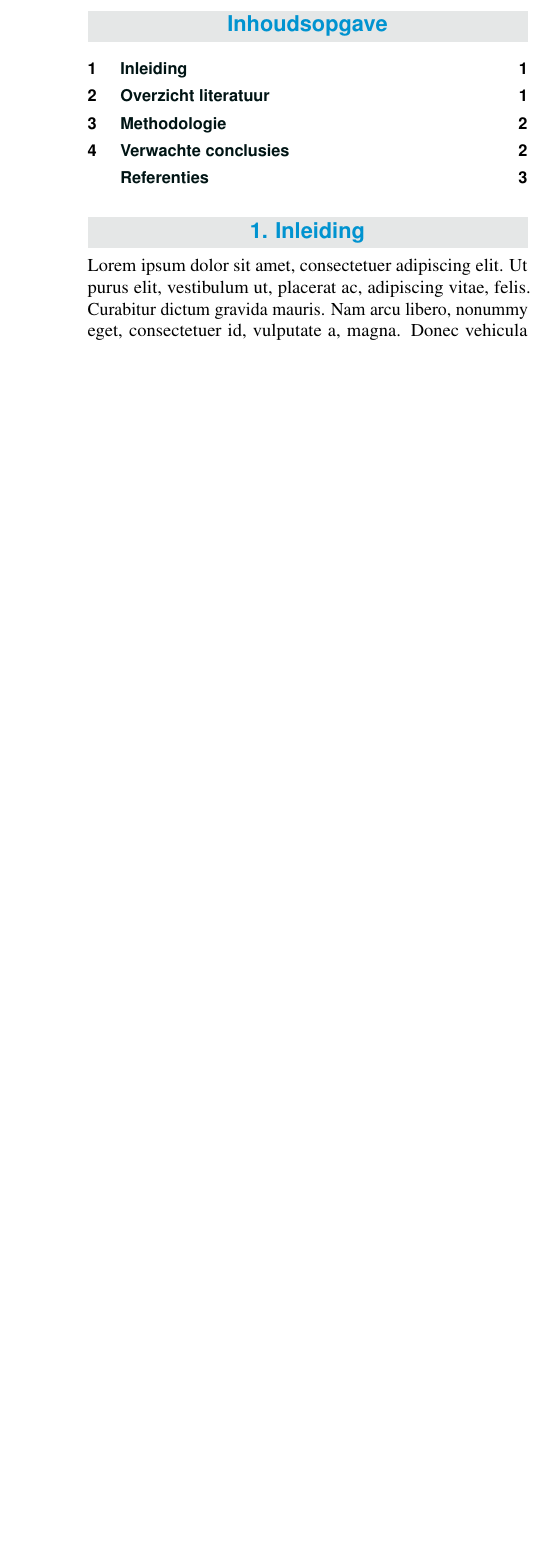
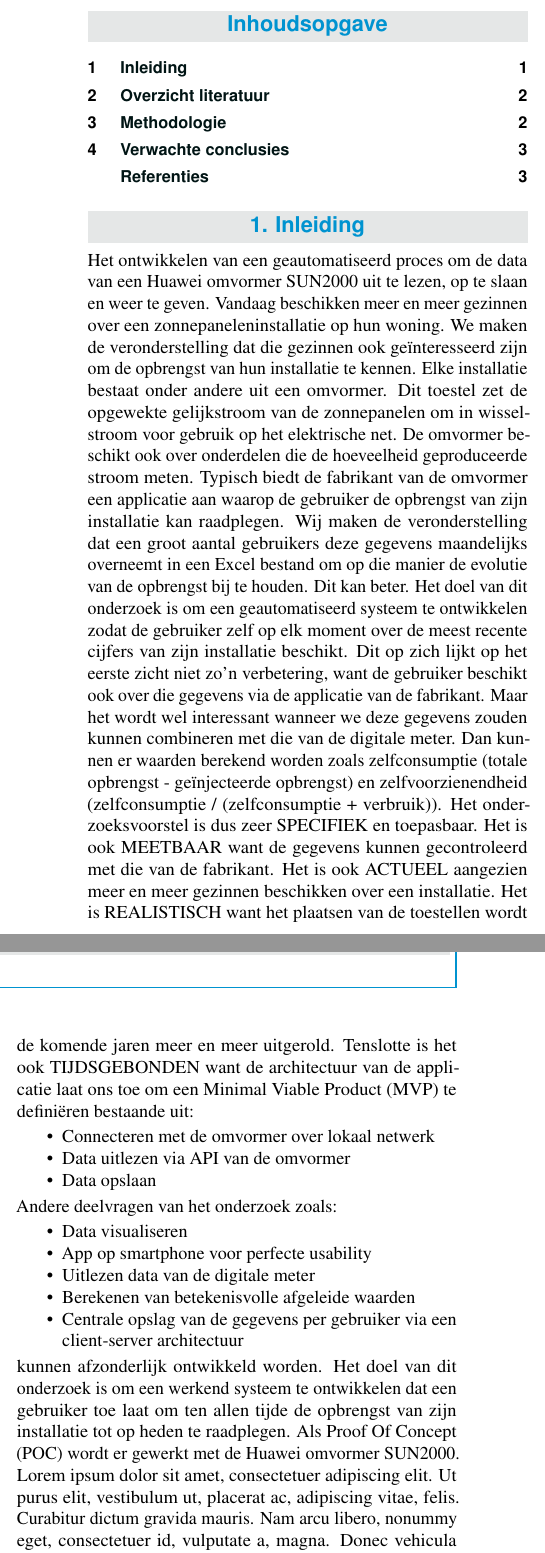
Before and after one commit to BartDePaepeHogent/RMDePaepeB, a LaTeX document (paper/DePaepeBart2022RM.tex): part of one column of page 1 of 3 before the commit and two parts of the columns of page 1 of 3 after it, the two joined at a grey line, cut so that both start at the same text, the shorter picture padded with empty space. Compiled offline with pdfLaTeX.

Commit message:
Inleiding

```diff
--- a/paper/DePaepeBart2022RM.tex
+++ b/paper/DePaepeBart2022RM.tex
@@ -23,13 +23,13 @@
 %---------- Titel & auteur ----------------------------------------------------
 
 % TODO: (fase 2) geef werktitel van je eigen voorstel op
-\PaperTitle{Titel van het artikel}
+\PaperTitle{Huawei omvormer SUN2000 data lokaal uitlezen}
 % Dit is typisch de opdracht en het vak waarvoor dit artikel geschreven is, bv.
 % ``Verslag onderzoeksproject Onderzoekstechnieken 2018-2019''
 \PaperType{Paper Research Methods: onderzoeksvoorstel}
 
 % TODO: (fase 1) vul je eigen naam in als auteur, geef ook je emailadres mee!
-\Authors{Steven Stevens\textsuperscript{1}, Jan Janssens\textsuperscript{2}} % Authors
+\Authors{Bart De Paepe\textsuperscript{1}} % Authors
 
 % Als het hier effectief gaat om een voorstel voor de bachelorproef, dan ben je
 % hier verplicht de naam van je co-promotor in te vullen. Zoniet, dan kan je het
@@ -39,10 +39,7 @@
 % Contactinfo: Geef hier de contactgegevens van elke auteur van het artikel (en
 % indien van toepassing ook van de co-promotor).
 \affiliation{
-  \textsuperscript{1} \href{mailto:steven.stevens.u1234@student.hogent.be}{steven.stevens.u1234@student.hogent.be}}
-\affiliation{
-  \textsuperscript{2} \href{mailto:jan.janssens.u4321@student.hogent.be}{mailto:jan.janssens.u4321@student.hogent.be}
-}
+  \textsuperscript{1} \href{mailto:bart.depaepe@student.hogent.be}{bart.depaepe@student.hogent.be}}
 
 %---------- Abstract ----------------------------------------------------------
 
@@ -71,7 +68,7 @@ Bij de sleutelwoorden geef je het onderzoeksdomein (= specialisatierichting in d
 %
 % De andere sleutelwoorden zijn vrij te kiezen.
 
-\Keywords{Onderzoeksdomein; Sleutelwoord1; Sleutelwoord2; Sleutelwoord3}
+\Keywords{Onderzoeksdomein; Applicatieontwikkeling (andere); automatisering; zonnepanelen}
 \newcommand{\keywordname}{Sleutelwoorden} % Defines the keywords heading name
 
 %---------- Titel, inhoud -----------------------------------------------------
@@ -90,7 +87,24 @@ Bij de sleutelwoorden geef je het onderzoeksdomein (= specialisatierichting in d
 \section{Inleiding}
 
 % TODO: (fase 2) introduceer je gekozen onderwerp, formuleer de onderzoeksvraag en deelvragen. Wat is de doelstelling (is die S.M.A.R.T.?), wat zal het resultaat zijn van het onderzoek (een Proof-of-Concept, een prototype, een advies, ...)? Waarom is het nuttig om dit onderwerp te onderzoeken?
-
+Het ontwikkelen van een geautomatiseerd proces om de data van een Huawei omvormer SUN2000 uit te lezen, op te slaan en weer te geven. Vandaag beschikken meer en meer gezinnen over een zonnepaneleninstallatie op hun woning. We maken de veronderstelling dat die gezinnen ook geïnteresseerd zijn om de opbrengst van hun installatie te kennen. Elke installatie bestaat onder andere uit een omvormer. Dit toestel zet de opgewekte gelijkstroom van de zonnepanelen om in wisselstroom voor gebruik op het elektrische net. De omvormer beschikt ook over onderdelen die de hoeveelheid geproduceerde stroom meten. Typisch biedt de fabrikant van de omvormer een applicatie aan waarop de gebruiker de opbrengst van zijn installatie kan raadplegen. Wij maken de veronderstelling dat een groot aantal gebruikers deze gegevens maandelijks overneemt in een Excel bestand om op die manier de evolutie van de opbrengst bij te houden.
+Dit kan beter. Het doel van dit onderzoek is om een geautomatiseerd systeem te ontwikkelen zodat de gebruiker zelf op elk moment over de meest recente cijfers van zijn installatie beschikt. Dit op zich lijkt op het eerste zicht niet zo'n verbetering, want de gebruiker beschikt ook over die gegevens via de applicatie van de fabrikant. Maar het wordt wel interessant wanneer we deze gegevens zouden kunnen combineren met die van de digitale meter. Dan kunnen er waarden berekend worden zoals zelfconsumptie (totale opbrengst - geïnjecteerde opbrengst) en zelfvoorzienendheid (zelfconsumptie / (zelfconsumptie + verbruik)).
+Het onderzoeksvoorstel is dus zeer SPECIFIEK en toepasbaar. Het is ook MEETBAAR want de gegevens kunnen gecontroleerd met die van de fabrikant. Het is ook ACTUEEL aangezien meer en meer gezinnen beschikken over een installatie. Het is REALISTISCH want het plaatsen van de toestellen wordt de komende jaren meer en meer uitgerold. Tenslotte is het ook TIJDSGEBONDEN want de architectuur van de applicatie laat ons toe om een Minimal Viable Product (MVP) te definiëren bestaande uit:
+\begin{itemize}
+    \item Connecteren met de omvormer over lokaal netwerk
+    \item Data uitlezen via API van de omvormer
+    \item Data opslaan
+\end{itemize}
+Andere deelvragen van het onderzoek zoals:
+\begin{itemize}
+    \item Data visualiseren
+    \item App op smartphone voor perfecte usability
+    \item Uitlezen data van de digitale meter
+    \item Berekenen van betekenisvolle afgeleide waarden
+    \item Centrale opslag van de gegevens per gebruiker via een client-server architectuur
+\end{itemize}
+kunnen afzonderlijk ontwikkeld worden.
+Het doel van dit onderzoek is om een werkend systeem te ontwikkelen dat een gebruiker toe laat om ten allen tijde de opbrengst van zijn installatie tot op heden te raadplegen. Als Proof Of Concept (POC) wordt er gewerkt met de Huawei omvormer SUN2000.
 \lipsum[1-3]
 
 \section{Overzicht literatuur}
```
Also changed, not shown: notas/2-notas-onderwerp.md (+3 -1 lines).
